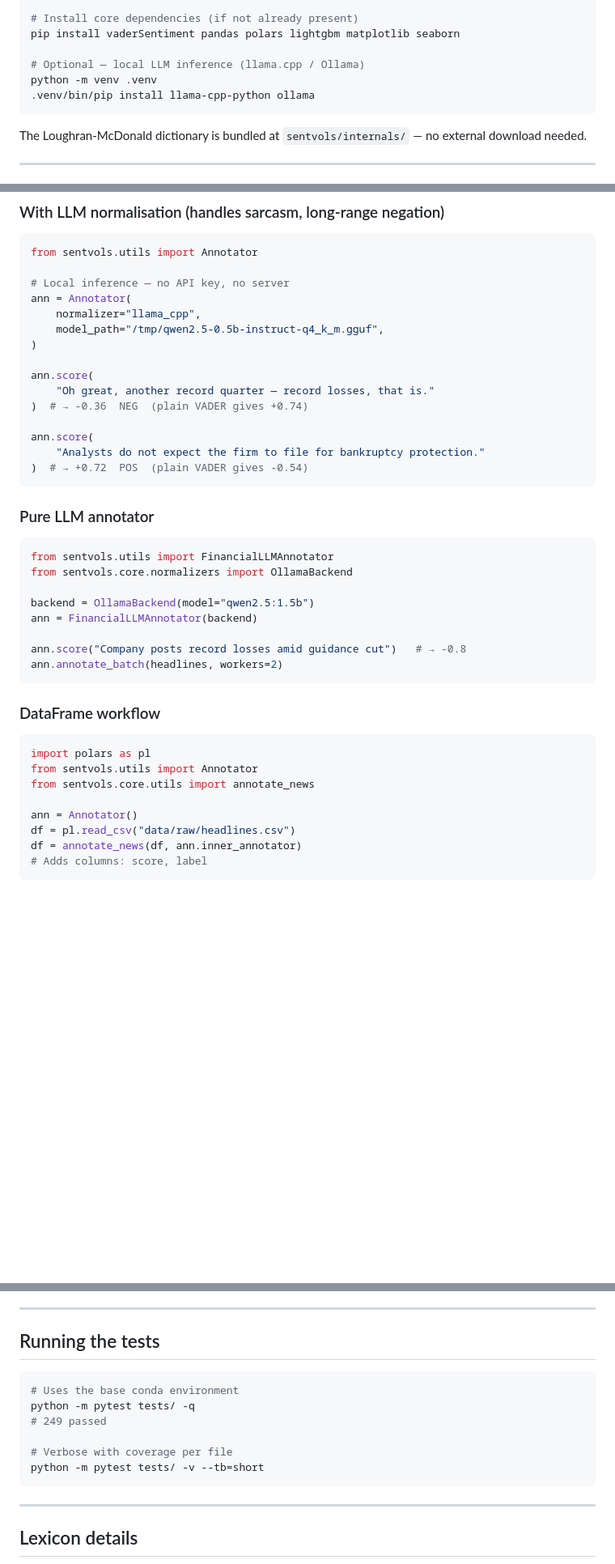
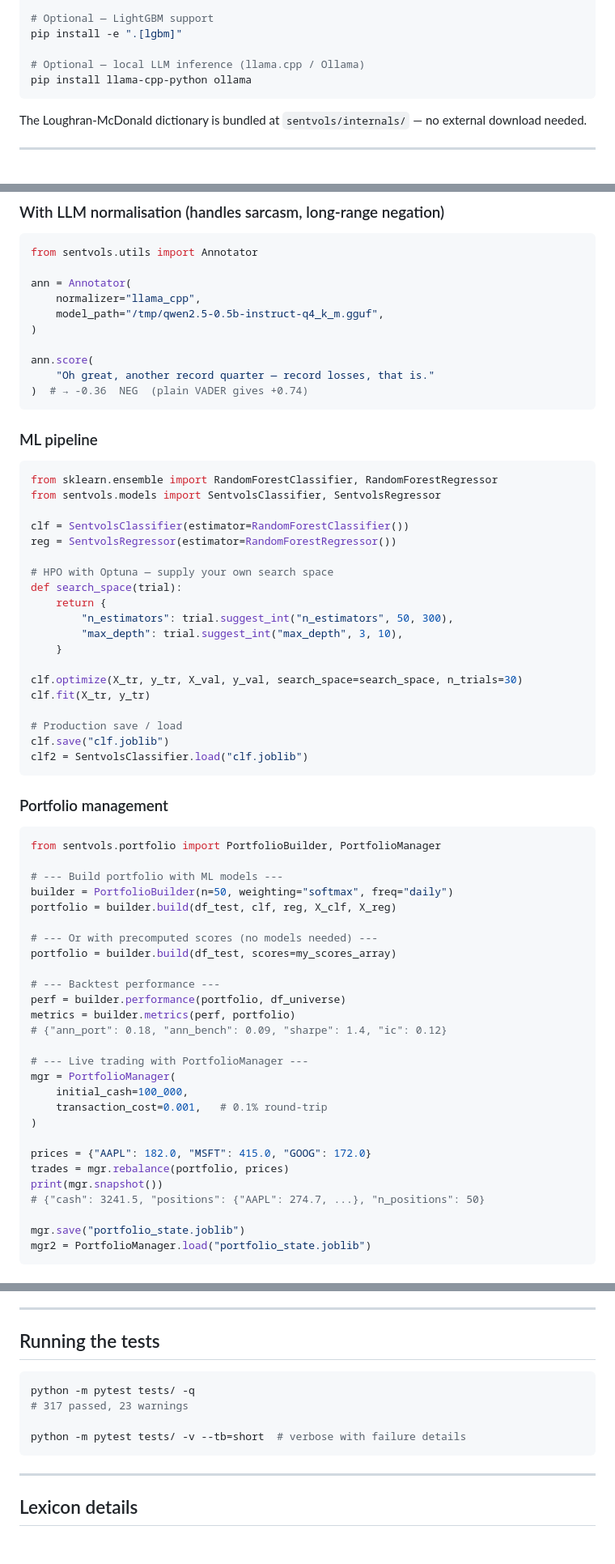
Before and after one commit to Seydifa/sentvols, a Markdown page: README.md, 3 parts joined by grey strips. Shown at 81% size. Rendered like a GitHub page; blank space fills up the shorter version.

````diff
--- a/README.md
+++ b/README.md
@@ -101,10 +125,9 @@ cd "projet"
 
-# Install core dependencies (if not already present)
-pip install vaderSentiment pandas polars lightgbm matplotlib seaborn
+# Optional — LightGBM support
+pip install -e ".[lgbm]"
 
 # Optional — local LLM inference (llama.cpp / Ollama)
-python -m venv .venv
-.venv/bin/pip install llama-cpp-python ollama
+pip install llama-cpp-python ollama
 ```
 
 The Loughran-McDonald dictionary is bundled at `sentvols/internals/` — no external download needed.
@@ -147,7 +170,6 @@ df = ann.explain_to_dataframe(text)    # pandas DataFrame, sorted by |valence|
 ```python
 from sentvols.utils import Annotator
 
-# Local inference — no API key, no server
 ann = Annotator(
     normalizer="llama_cpp",
     model_path="/tmp/qwen2.5-0.5b-instruct-q4_k_m.gguf",
@@ -156,34 +178,60 @@ ann = Annotator(
 ann.score(
     "Oh great, another record quarter — record losses, that is."
 )  # → -0.36  NEG  (plain VADER gives +0.74)
-
-ann.score(
-    "Analysts do not expect the firm to file for bankruptcy protection."
-)  # → +0.72  POS  (plain VADER gives -0.54)
 ```
 
-### Pure LLM annotator
+### ML pipeline
 
 ```python
-from sentvols.utils import FinancialLLMAnnotator
-from sentvols.core.normalizers import OllamaBackend
+from sklearn.ensemble import RandomForestClassifier, RandomForestRegressor
+from sentvols.models import SentvolsClassifier, SentvolsRegressor
 
-backend = OllamaBackend(model="qwen2.5:1.5b")
-ann = FinancialLLMAnnotator(backend)
+clf = SentvolsClassifier(estimator=RandomForestClassifier())
+reg = SentvolsRegressor(estimator=RandomForestRegressor())
 
-ann.score("Company posts record losses amid guidance cut")   # → -0.8
-ann.annotate_batch(headlines, workers=2)
+# HPO with Optuna — supply your own search space
+def search_space(trial):
+    return {
+        "n_estimators": trial.suggest_int("n_estimators", 50, 300),
+        "max_depth": trial.suggest_int("max_depth", 3, 10),
+    }
+
+clf.optimize(X_tr, y_tr, X_val, y_val, search_space=search_space, n_trials=30)
+clf.fit(X_tr, y_tr)
+
+# Production save / load
+clf.save("clf.joblib")
+clf2 = SentvolsClassifier.load("clf.joblib")
 ```
 
-### DataFrame workflow
+### Portfolio management
 
 ```python
-import polars as pl
-from sentvols.utils import Annotator
-from sentvols.core.utils import annotate_news
+from sentvols.portfolio import PortfolioBuilder, PortfolioManager
 
-ann = Annotator()
-df = pl.read_csv("data/raw/headlines.csv")
-df = annotate_news(df, ann.inner_annotator)
-# Adds columns: score, label
+# --- Build portfolio with ML models ---
+builder = PortfolioBuilder(n=50, weighting="softmax", freq="daily")
+portfolio = builder.build(df_test, clf, reg, X_clf, X_reg)
+
+# --- Or with precomputed scores (no models needed) ---
+portfolio = builder.build(df_test, scores=my_scores_array)
+
+# --- Backtest performance ---
+perf = builder.performance(portfolio, df_universe)
+metrics = builder.metrics(perf, portfolio)
+# {"ann_port": 0.18, "ann_bench": 0.09, "sharpe": 1.4, "ic": 0.12}
+
+# --- Live trading with PortfolioManager ---
+mgr = PortfolioManager(
+    initial_cash=100_000,
+    transaction_cost=0.001,   # 0.1% round-trip
+)
+
+prices = {"AAPL": 182.0, "MSFT": 415.0, "GOOG": 172.0}
+trades = mgr.rebalance(portfolio, prices)
+print(mgr.snapshot())
+# {"cash": 3241.5, "positions": {"AAPL": 274.7, ...}, "n_positions": 50}
+
+mgr.save("portfolio_state.joblib")
+mgr2 = PortfolioManager.load("portfolio_state.joblib")
 ```
@@ -230,12 +301,10 @@ All backends expose the same `NormalizerBackend` protocol: `model`, `reasoning_a
 ## Running the tests
 
 ```bash
-# Uses the base conda environment
 python -m pytest tests/ -q
-# 249 passed
+# 317 passed, 23 warnings
 
-# Verbose with coverage per file
-python -m pytest tests/ -v --tb=short
+python -m pytest tests/ -v --tb=short  # verbose with failure details
 ```
 
 ---
````
Also changed, not shown: other parts of README.md (+67 -20 lines).
